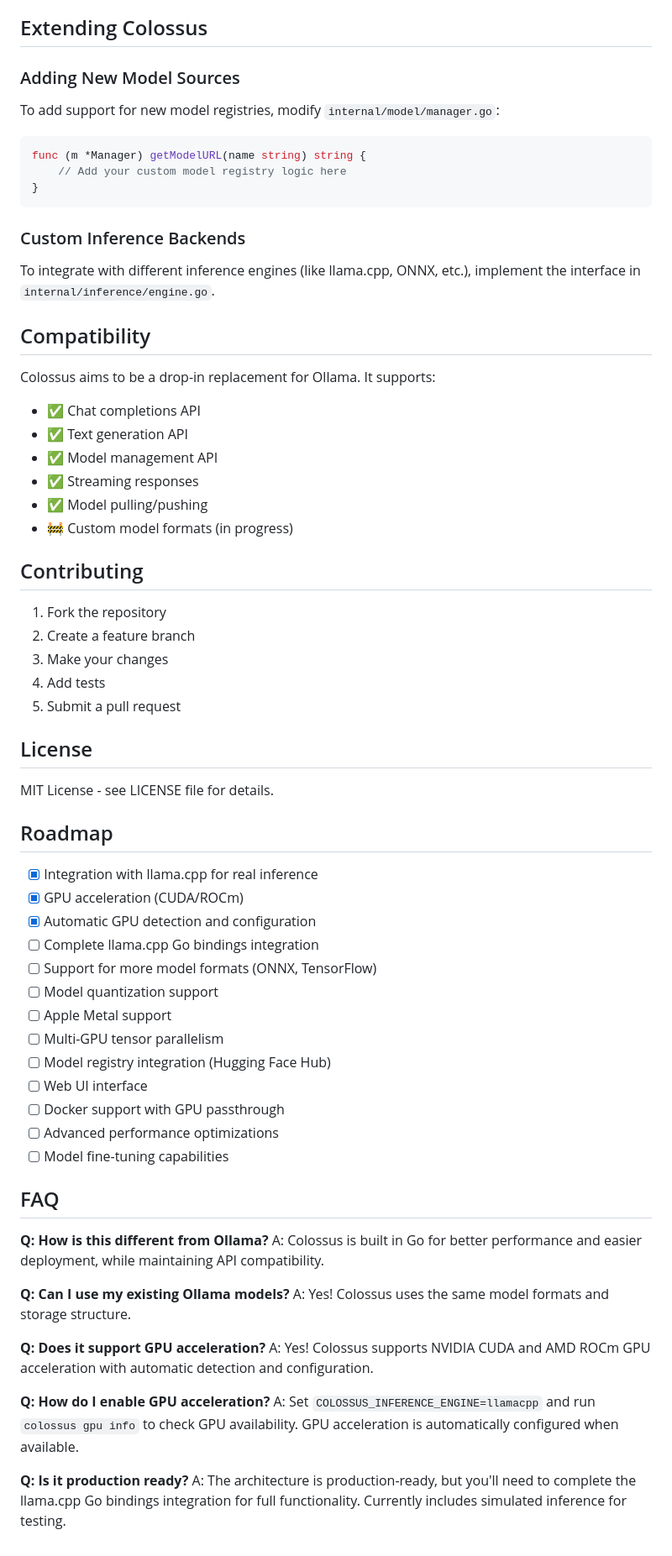
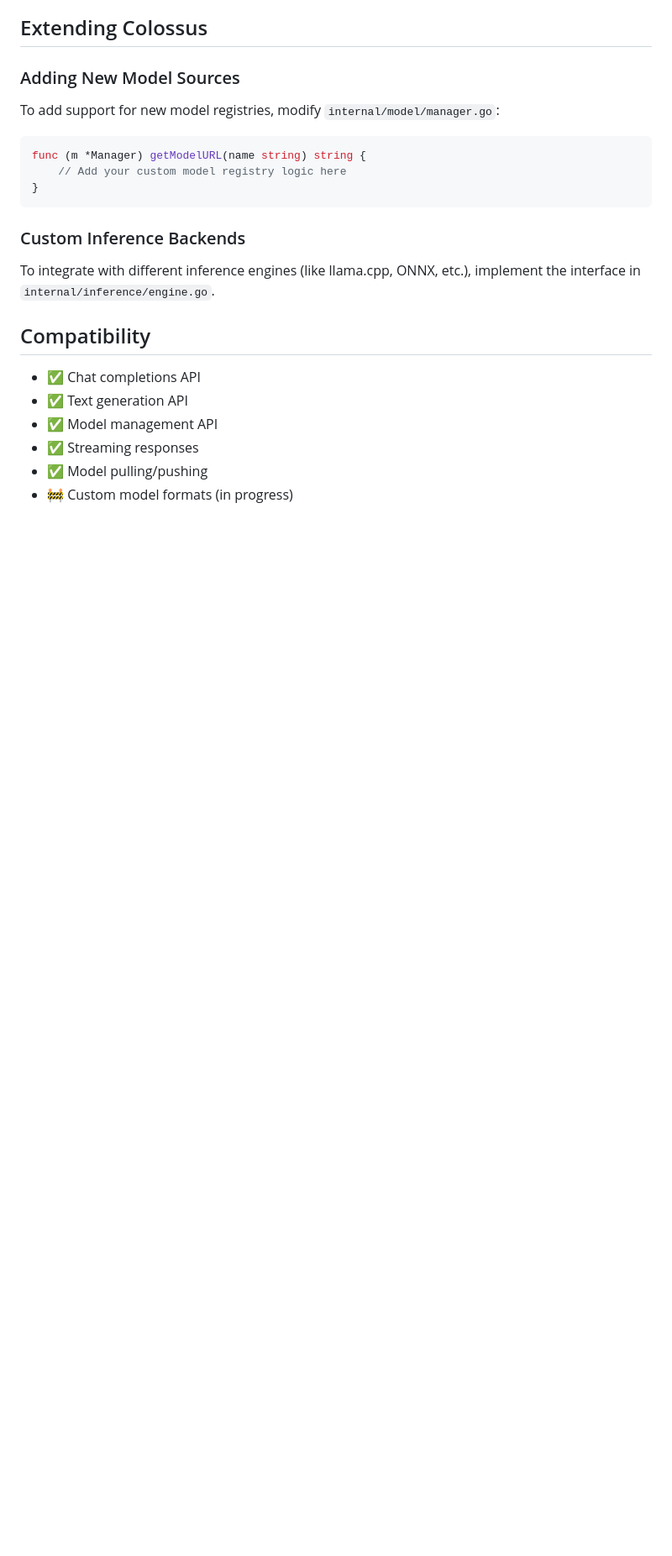
Before and after one commit to goelayush89/colossus-cli, a Markdown page: README.md, the part around the change. Shown at 84% size. Rendered like a GitHub page; blank space fills up the shorter version.

```diff
--- a/README.md
+++ b/README.md
@@ -208,57 +208,9 @@ To integrate with different inference engines (like llama.cpp, ONNX, etc.),
 implement the interface in `internal/inference/engine.go`.
 
 ## Compatibility
-
-Colossus aims to be a drop-in replacement for Ollama. It supports:
-
 - ✅ Chat completions API
 - ✅ Text generation API
 - ✅ Model management API
 - ✅ Streaming responses
 - ✅ Model pulling/pushing
 - 🚧 Custom model formats (in progress)
-
-## Contributing
-
-1. Fork the repository
-2. Create a feature branch
-3. Make your changes
-4. Add tests
-5. Submit a pull request
-
-## License
-
-MIT License - see LICENSE file for details.
-
-## Roadmap
-
-- [x] Integration with llama.cpp for real inference
-- [x] GPU acceleration (CUDA/ROCm)
-- [x] Automatic GPU detection and configuration
-- [ ] Complete llama.cpp Go bindings integration
-- [ ] Support for more model formats (ONNX, TensorFlow)
-- [ ] Model quantization support
-- [ ] Apple Metal support
-- [ ] Multi-GPU tensor parallelism
-- [ ] Model registry integration (Hugging Face Hub)
-- [ ] Web UI interface
-- [ ] Docker support with GPU passthrough
-- [ ] Advanced performance optimizations
-- [ ] Model fine-tuning capabilities
-
-## FAQ
-
-**Q: How is this different from Ollama?**
-A: Colossus is built in Go for better performance and easier deployment, while maintaining API compatibility.
-
-**Q: Can I use my existing Ollama models?**
-A: Yes! Colossus uses the same model formats and storage structure.
-
-**Q: Does it support GPU acceleration?**
-A: Yes! Colossus supports NVIDIA CUDA and AMD ROCm GPU acceleration with automatic detection and configuration.
-
-**Q: How do I enable GPU acceleration?**
-A: Set `COLOSSUS_INFERENCE_ENGINE=llamacpp` and run `colossus gpu info` to check GPU availability. GPU acceleration is automatically configured when available.
-
-**Q: Is it production ready?**
-A: The architecture is production-ready, but you'll need to complete the llama.cpp Go bindings integration for full functionality. Currently includes simulated inference for testing.
```
